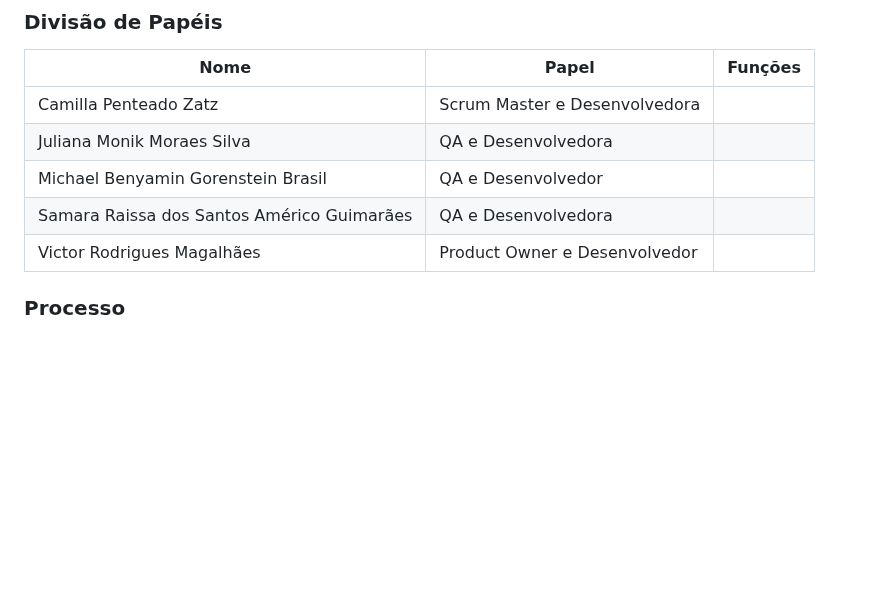
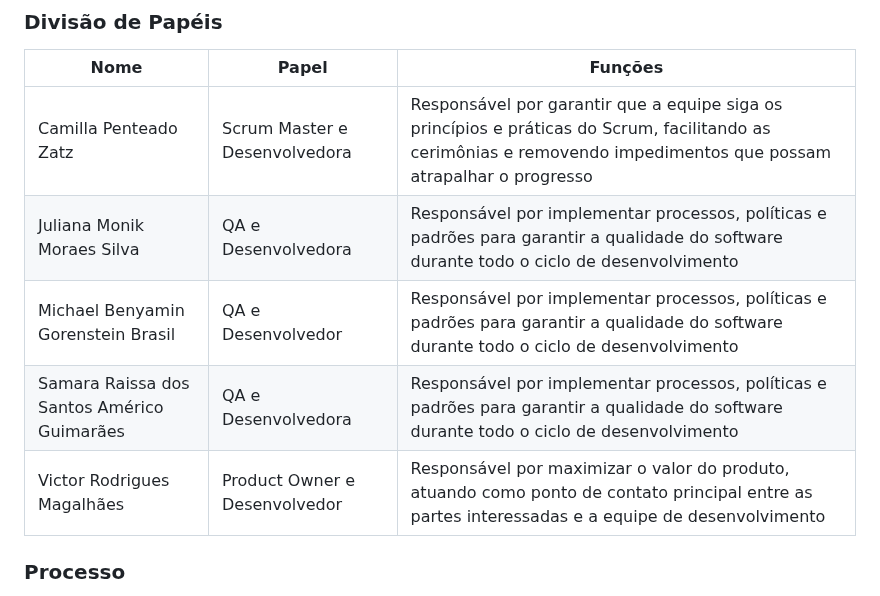
Before and after one commit to jumonik09/Azure-SmartStock-PUC, a Markdown page: docs/03-Metodologia.md, the part around the change. Rendered like a GitHub page; blank space fills up the shorter version.

```diff
--- a/docs/03-Metodologia.md
+++ b/docs/03-Metodologia.md
@@ -42,11 +42,11 @@ Discuta como a configuração do projeto foi feita na ferramenta de versionament
 
 | Nome                            | Papel                         | Funções                        |
 |-------------------------------------|------------------------------------|----------------------------------------|
-| Camilla Penteado Zatz       | Scrum Master e Desenvolvedora                         |
-|Juliana Monik Moraes Silva  | QA e Desenvolvedora              |
-|Michael Benyamin Gorenstein Brasil   | QA e Desenvolvedor           |
-|Samara Raissa dos Santos Américo Guimarães   | QA e Desenvolvedora         |
-|Victor Rodrigues Magalhães   | Product Owner e Desenvolvedor  |
+| Camilla Penteado Zatz       | Scrum Master e Desenvolvedora                         | Responsável por garantir que a equipe siga os princípios e práticas do Scrum, facilitando as cerimônias e removendo impedimentos que possam atrapalhar o progresso
+|Juliana Monik Moraes Silva  | QA e Desenvolvedora              |  Responsável por implementar processos, políticas e padrões para garantir a qualidade do software durante todo o ciclo de desenvolvimento
+|Michael Benyamin Gorenstein Brasil   | QA e Desenvolvedor           | Responsável por implementar processos, políticas e padrões para garantir a qualidade do software durante todo o ciclo de desenvolvimento
+|Samara Raissa dos Santos Américo Guimarães   | QA e Desenvolvedora         | Responsável por implementar processos, políticas e padrões para garantir a qualidade do software durante todo o ciclo de desenvolvimento
+|Victor Rodrigues Magalhães   | Product Owner e Desenvolvedor  | Responsável por maximizar o valor do produto, atuando como ponto de contato principal entre as partes interessadas e a equipe de desenvolvimento
 
 ### Processo
 
```
